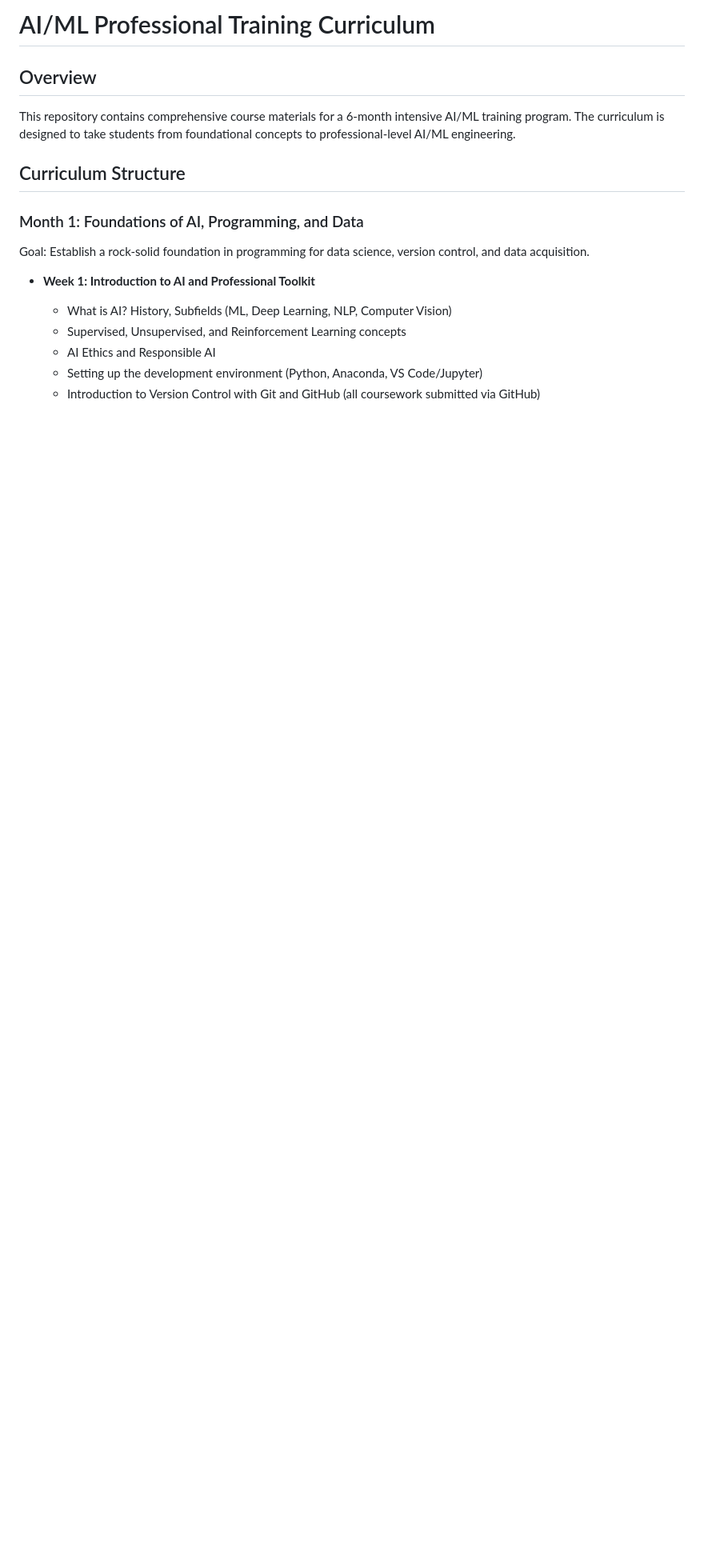
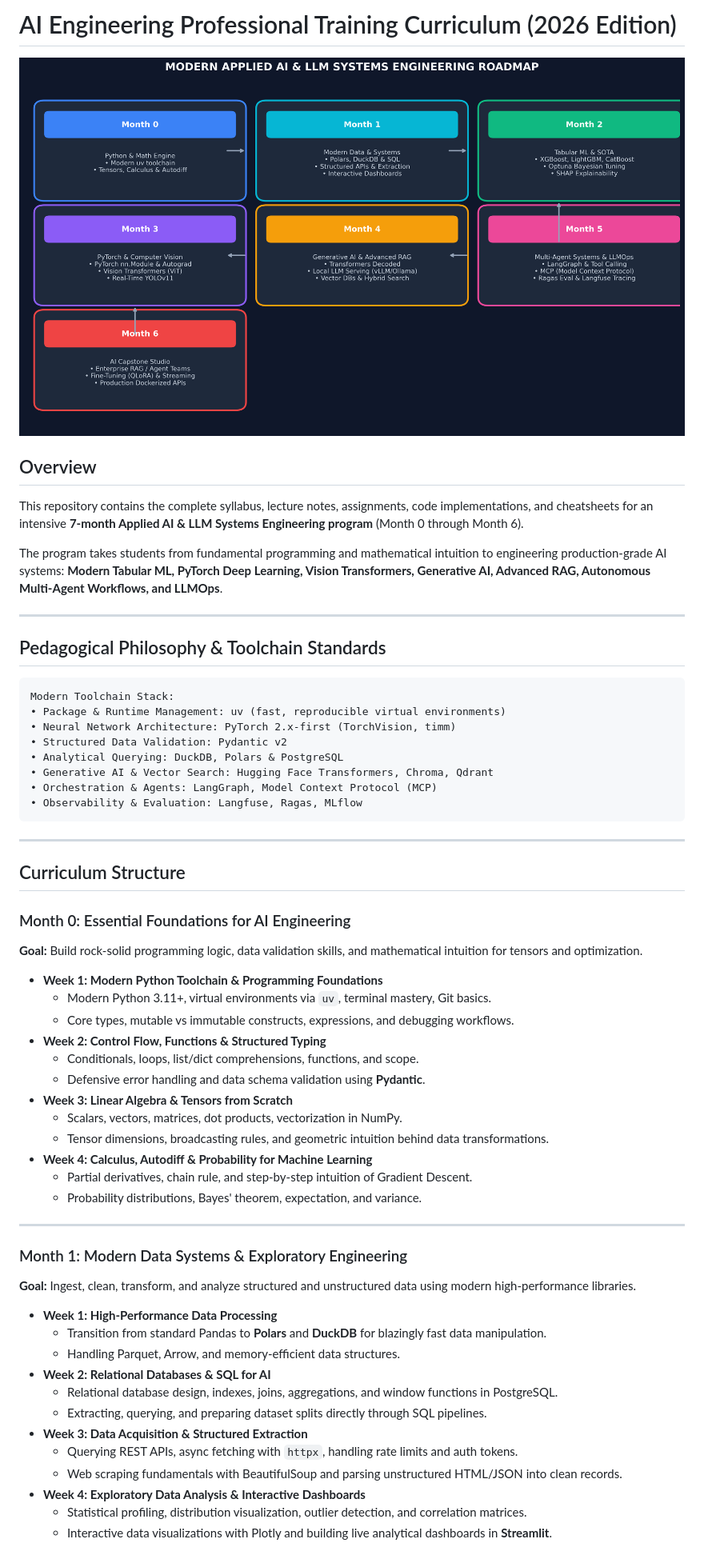
Before and after one commit to Oduobuk/AI-ML-Curriculum, a Markdown page: README.md, the part around one of its changes. Shown at 80% size. Rendered like a GitHub page; pictures changed too: docs/images/curriculum_roadmap.png (added); blank space fills up the shorter version.

````diff
--- a/README.md
+++ b/README.md
@@ -1,18 +1,60 @@
-# AI/ML Professional Training Curriculum
+# AI Engineering Professional Training Curriculum (2026 Edition)
+
+![Curriculum Roadmap](docs/images/curriculum_roadmap.png)
 
 ## Overview
-This repository contains comprehensive course materials for a 6-month intensive AI/ML training program. The curriculum is designed to take students from foundational concepts to professional-level AI/ML engineering.
+This repository contains the complete syllabus, lecture notes, assignments, code implementations, and cheatsheets for an intensive **7-month Applied AI & LLM Systems Engineering program** (Month 0 through Month 6).
+
+The program takes students from fundamental programming and mathematical intuition to engineering production-grade AI systems: **Modern Tabular ML, PyTorch Deep Learning, Vision Transformers, Generative AI, Advanced RAG, Autonomous Multi-Agent Workflows, and LLMOps**.
+
+---
+
+## Pedagogical Philosophy & Toolchain Standards
+
+```
+Modern Toolchain Stack:
+• Package & Runtime Management: uv (fast, reproducible virtual environments)
+• Neural Network Architecture: PyTorch 2.x-first (TorchVision, timm)
+• Structured Data Validation: Pydantic v2
+• Analytical Querying: DuckDB, Polars & PostgreSQL
+• Generative AI & Vector Search: Hugging Face Transformers, Chroma, Qdrant
+• Orchestration & Agents: LangGraph, Model Context Protocol (MCP)
+• Observability & Evaluation: Langfuse, Ragas, MLflow
+```
+
+---
 
 ## Curriculum Structure
 
-### Month 1: Foundations of AI, Programming, and Data
+### Month 0: Essential Foundations for AI Engineering
+**Goal:** Build rock-solid programming logic, data validation skills, and mathematical intuition for tensors and optimization.
+* **Week 1: Modern Python Toolchain & Programming Foundations**
+  * Modern Python 3.11+, virtual environments via `uv`, terminal mastery, Git basics.
+  * Core types, mutable vs immutable constructs, expressions, and debugging workflows.
+* **Week 2: Control Flow, Functions & Structured Typing**
+  * Conditionals, loops, list/dict comprehensions, functions, and scope.
+  * Defensive error handling and data schema validation using **Pydantic**.
+* **Week 3: Linear Algebra & Tensors from Scratch**
+  * Scalars, vectors, matrices, dot products, vectorization in NumPy.
+  * Tensor dimensions, broadcasting rules, and geometric intuition behind data transformations.
+* **Week 4: Calculus, Autodiff & Probability for Machine Learning**
+  * Partial derivatives, chain rule, and step-by-step intuition of Gradient Descent.
+  * Probability distributions, Bayes' theorem, expectation, and variance.
 
-Goal: Establish a rock-solid foundation in programming for data science, version control, and data acquisition.
+---
 
-- **Week 1: Introduction to AI and Professional Toolkit**
-  - What is AI? History, Subfields (ML, Deep Learning, NLP, Computer Vision)
-  - Supervised, Unsupervised, and Reinforcement Learning concepts
-  - AI Ethics and Responsible AI
-  - Setting up the development environment (Python, Anaconda, VS Code/Jupyter)
-  - Introduction to Version Control with Git and GitHub (all coursework submitted via GitHub)
+### Month 1: Modern Data Systems & Exploratory Engineering
+**Goal:** Ingest, clean, transform, and analyze structured and unstructured data using modern high-performance libraries.
+* **Week 1: High-Performance Data Processing**
+  * Transition from standard Pandas to **Polars** and **DuckDB** for blazingly fast data manipulation.
+  * Handling Parquet, Arrow, and memory-efficient data structures.
+* **Week 2: Relational Databases & SQL for AI**
+  * Relational database design, indexes, joins, aggregations, and window functions in PostgreSQL.
+  * Extracting, querying, and preparing dataset splits directly through SQL pipelines.
+* **Week 3: Data Acquisition & Structured Extraction**
+  * Querying REST APIs, async fetching with `httpx`, handling rate limits and auth tokens.
+  * Web scraping fundamentals with BeautifulSoup and parsing unstructured HTML/JSON into clean records.
+* **Week 4: Exploratory Data Analysis & Interactive Dashboards**
+  * Statistical profiling, distribution visualization, outlier detection, and correlation matrices.
+  * Interactive data visualizations with Plotly and building live analytical dashboards in **Streamlit**.
 
````
Also changed, not shown: other parts of README.md (+105 -149 lines), docs/images/agentic_workflow.png (added), docs/images/rag_architecture.png (added), docs/images/scaled_dot_product_attention.png (added), 3 other files.
